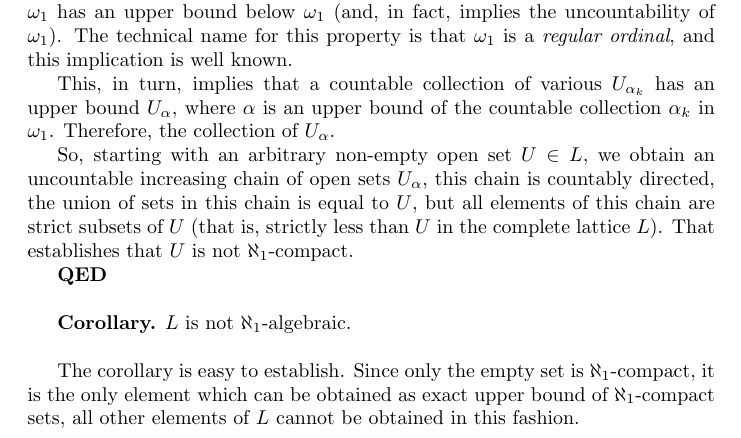
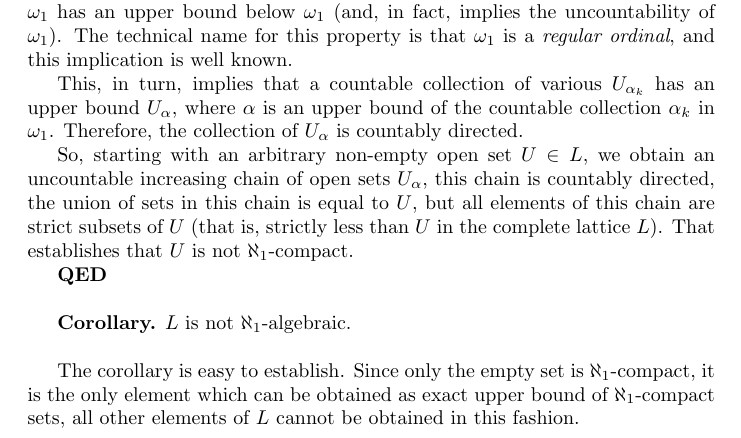
Before and after one commit to anhinga/with-astra-and-fable, a LaTeX problem sheet (complete-lattice-counterexample/non-aleph-one-algebraicity-example/non-aleph-one-algebraicity.tex): part of page 2 of 2, cut so that both start at the same text. Compiled offline with pdfLaTeX.

Commit message:
a couple of typos

```diff
--- a/complete-lattice-counterexample/non-aleph-one-algebraicity-example/non-aleph-one-algebraicity.tex
+++ b/complete-lattice-counterexample/non-aleph-one-algebraicity-example/non-aleph-one-algebraicity.tex
@@ -63,7 +63,7 @@ implies the uncountability of $\omega_1$). The technical name for this property
 is well known.
 
 This, in turn, implies that a countable collection of various $U_{\alpha_k}$ has an upper bound $U_\alpha$, where $\alpha$
-is an upper bound of the countable collection $\alpha_k$ in $\omega_1$. Therefore, the collection of $U_\alpha$.
+is an upper bound of the countable collection $\alpha_k$ in $\omega_1$. Therefore, the collection of $U_\alpha$ is countably directed.
 
 So, starting with an arbitrary non-empty open set $U \in L$, we obtain an uncountable increasing chain of open sets $U_\alpha$, this chain
 is countably directed, the union of sets in this chain is equal to $U$, but all elements of this chain are
```
Also changed, not shown: complete-lattice-counterexample/non-aleph-one-algebraicity-example/non-aleph-one-algebraicity.pdf, complete-lattice-counterexample/non-aleph-one-algebraicity-example/non-aleph-one-algebraicity.tex (2 more changed lines).
